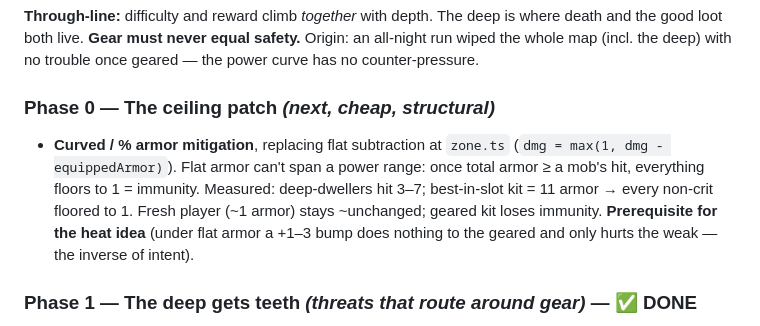
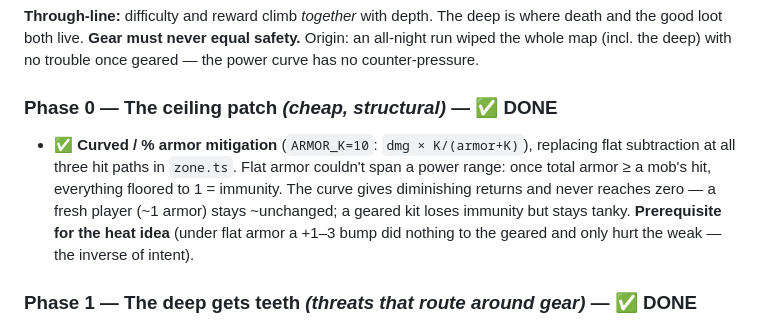
Before and after one commit to rome539/nomad, a Markdown page: ROADMAP.md, the part around the change. GitHub-like rendering.

Commit message:
roadmap: mark Phase 0 (curved armor) shipped
Co-Authored-By: Claude Opus 4.8 <noreply@anthropic.com>

```diff
--- a/ROADMAP.md
+++ b/ROADMAP.md
@@ -13,14 +13,14 @@ is where death and the good loot both live. **Gear must never equal safety.**
 Origin: an all-night run wiped the whole map (incl. the deep) with no trouble
 once geared — the power curve has no counter-pressure.
 
-### Phase 0 — The ceiling patch *(next, cheap, structural)*
-- **Curved / % armor mitigation**, replacing flat subtraction at
-  `zone.ts` (`dmg = max(1, dmg - equippedArmor)`). Flat armor can't span a power
-  range: once total armor ≥ a mob's hit, everything floors to 1 = immunity. Measured:
-  deep-dwellers hit 3–7; best-in-slot kit = 11 armor → every non-crit floored to 1.
-  Fresh player (~1 armor) stays ~unchanged; geared kit loses immunity.
-  **Prerequisite for the heat idea** (under flat armor a +1–3 bump does nothing to
-  the geared and only hurts the weak — the inverse of intent).
+### Phase 0 — The ceiling patch *(cheap, structural)* — ✅ DONE
+- ✅ **Curved / % armor mitigation** (`ARMOR_K=10`: `dmg × K/(armor+K)`), replacing
+  flat subtraction at all three hit paths in `zone.ts`. Flat armor couldn't span a
+  power range: once total armor ≥ a mob's hit, everything floored to 1 = immunity.
+  The curve gives diminishing returns and never reaches zero — a fresh player
+  (~1 armor) stays ~unchanged; a geared kit loses immunity but stays tanky.
+  **Prerequisite for the heat idea** (under flat armor a +1–3 bump did nothing to
+  the geared and only hurt the weak — the inverse of intent).
 
 ### Phase 1 — The deep gets teeth *(threats that route around gear)* — ✅ DONE
 - ✅ **Player-side bleed** — armor-ignoring wound; a fatal tick can drop you outright.
```
